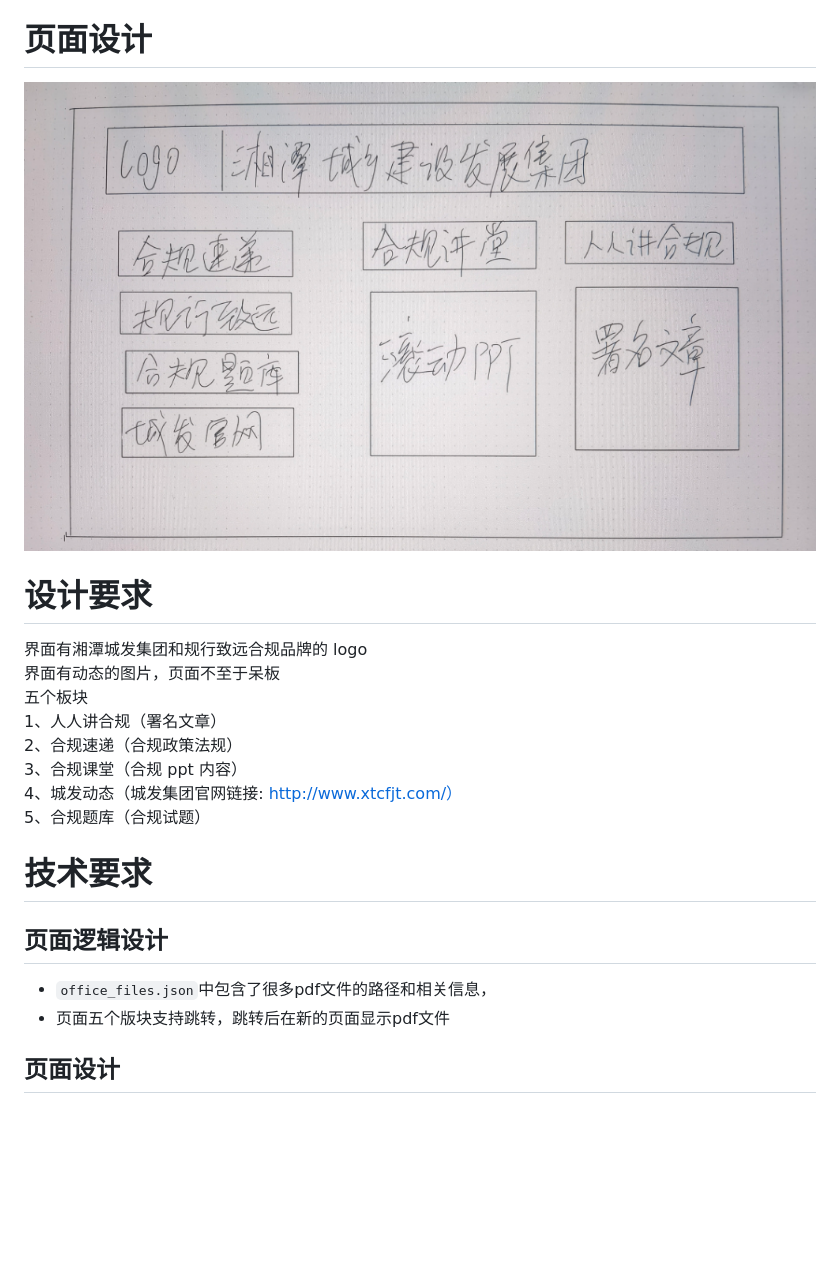
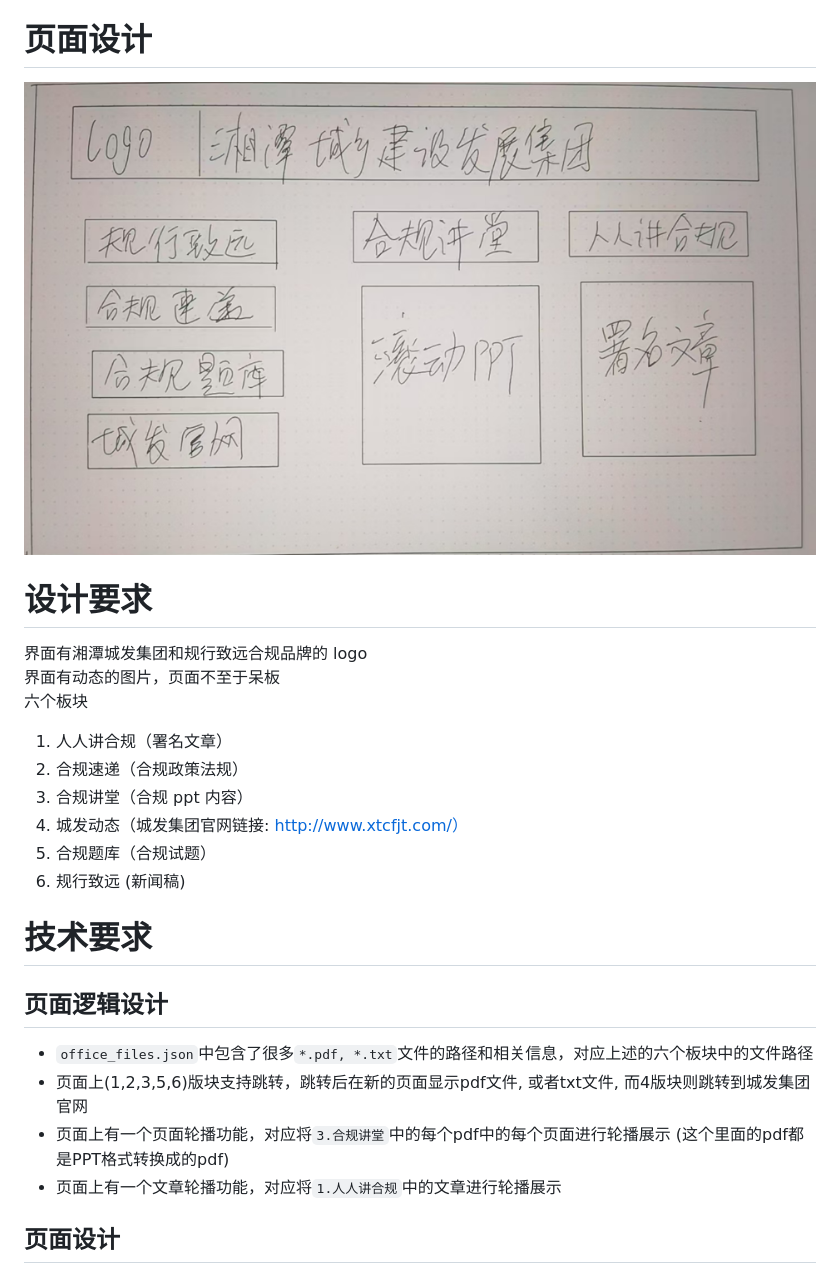
Before and after one commit to gersonsolaris/webppt, a Markdown page: docs/web_page_design.md, the part around the change. Drawn GitHub-style; pictures changed too: docs/imgs/layout.png; blank space fills up the shorter version.

```diff
--- a/docs/web_page_design.md
+++ b/docs/web_page_design.md
@@ -10,17 +10,20 @@
 
 界面有湘潭城发集团和规行致远合规品牌的 logo
 界面有动态的图片，页面不至于呆板
-五个板块
-1、人人讲合规（署名文章）
-2、合规速递（合规政策法规）
-3、合规课堂（合规 ppt 内容）
-4、城发动态（城发集团官网链接: http://www.xtcfjt.com/）
-5、合规题库（合规试题）
+六个板块
+1. 人人讲合规（署名文章）
+2. 合规速递（合规政策法规）
+3. 合规讲堂（合规 ppt 内容）
+4. 城发动态（城发集团官网链接: http://www.xtcfjt.com/）
+5. 合规题库（合规试题）
+6. 规行致远 (新闻稿)
 
 # 技术要求
 ## 页面逻辑设计
-- `office_files.json`中包含了很多pdf文件的路径和相关信息，
-- 页面五个版块支持跳转，跳转后在新的页面显示pdf文件
+- `office_files.json`中包含了很多`*.pdf, *.txt`文件的路径和相关信息，对应上述的六个板块中的文件路径
+- 页面上(1,2,3,5,6)版块支持跳转，跳转后在新的页面显示pdf文件, 或者txt文件, 而4版块则跳转到城发集团官网
+- 页面上有一个页面轮播功能，对应将`3.合规讲堂`中的每个pdf中的每个页面进行轮播展示 (这个里面的pdf都是PPT格式转换成的pdf)
+- 页面上有一个文章轮播功能，对应将`1.人人讲合规`中的文章进行轮播展示
 
 ## 页面设计
 - 使用 HTML、CSS 和 JavaScript 技术实现页面设计
```
Also changed, not shown: DEPLOYMENT.md (added, +268 -0 lines), README_WEB.md (added, +50 -0 lines), 14 other files.
